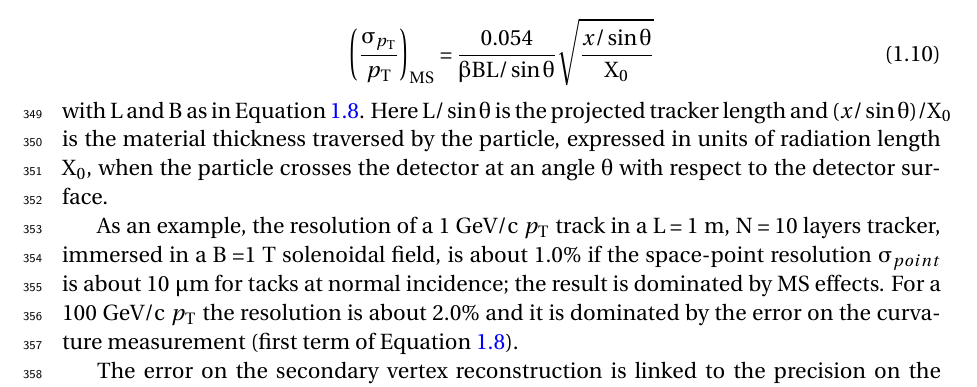
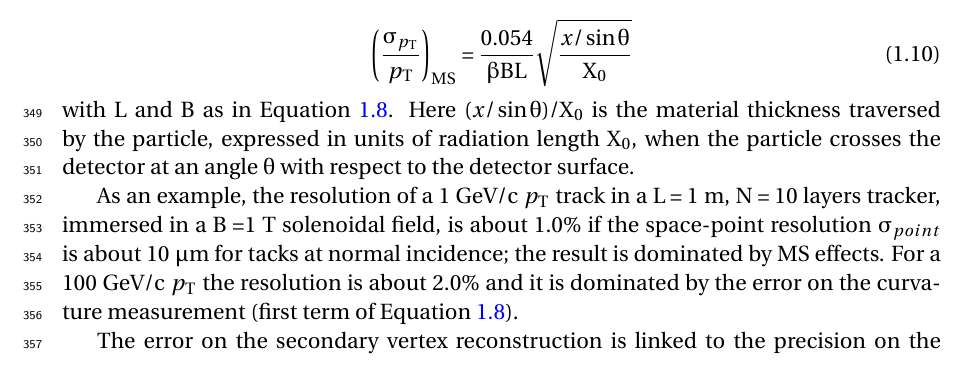
Before and after one commit to mbomben/hdr, a LaTeX thesis (Main.tex, which reads HEP/HEP.tex): part of page 17 of 174, cut so that both start at the same text. Compiled offline with pdfLaTeX.

Commit message:
fixed (again) error in equation eq:MS

```diff
--- a/HEP/HEP.tex
+++ b/HEP/HEP.tex
@@ -242,10 +242,10 @@ momentum resolution by~\cite{Garcia-Sciveres:2017ymt}:
 
 \begin{equation}
-\Bigg(\dfrac{\sigma_{p_{T}}}{p_{T}}\Bigg)_{MS} = \dfrac{0.054}{\beta B L/\sin\theta}\sqrt{\dfrac{x/\sin\theta}{X_0}}
+\Bigg(\dfrac{\sigma_{p_{T}}}{p_{T}}\Bigg)_{MS} = \dfrac{0.054}{\beta B L}\sqrt{\dfrac{x/\sin\theta}{X_0}}
 \label{eq:MS}
 \end{equation}
-with $L$ and $B$ as in Equation~\ref{eq:ptres}. Here $L/\sin\theta$ is the projected tracker length
- and $(x/\sin\theta)/X_0$ is the material thickness traversed by the particle, expressed in units
+with $L$ and $B$ as in Equation~\ref{eq:ptres}. Here
+ $(x/\sin\theta)/X_0$ is the material thickness traversed by the particle, expressed in units
  of radiation length $X_0$, when the particle crosses the detector at an angle $\theta$ with respect
  to the detector surface.
 
```
Also changed, not shown: HEP/HEP.tex (2 more changed lines).
